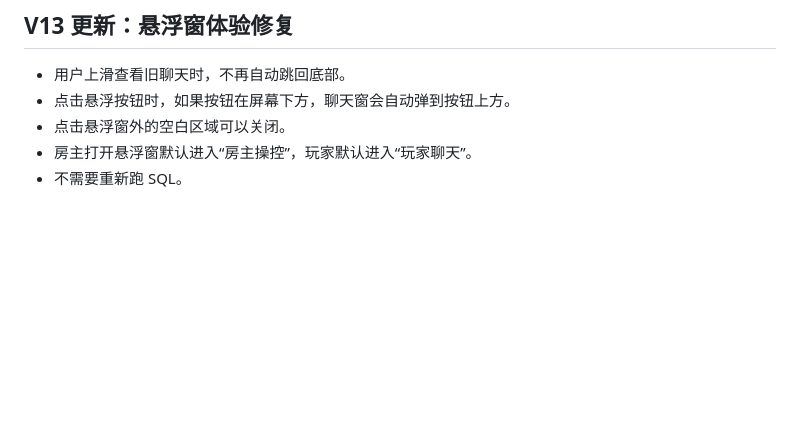
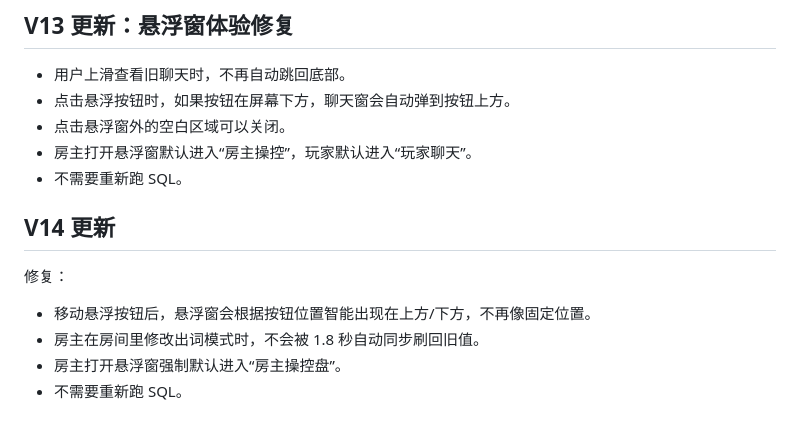
Before and after one commit to changchunlu0903/xinde, a Markdown page: README.md, the part around the change. Rendered like a GitHub page; blank space fills up the shorter version.

Commit message:
Add V14 update details and bug fixes
Updated README.md to include V14 updates and fixes.

```diff
--- a/README.md
+++ b/README.md
@@ -109,3 +109,12 @@ V9 主要修复：
 - 点击悬浮窗外的空白区域可以关闭。
 - 房主打开悬浮窗默认进入“房主操控”，玩家默认进入“玩家聊天”。
 - 不需要重新跑 SQL。
+
+
+## V14 更新
+
+修复：
+- 移动悬浮按钮后，悬浮窗会根据按钮位置智能出现在上方/下方，不再像固定位置。
+- 房主在房间里修改出词模式时，不会被 1.8 秒自动同步刷回旧值。
+- 房主打开悬浮窗强制默认进入“房主操控盘”。
+- 不需要重新跑 SQL。
```
